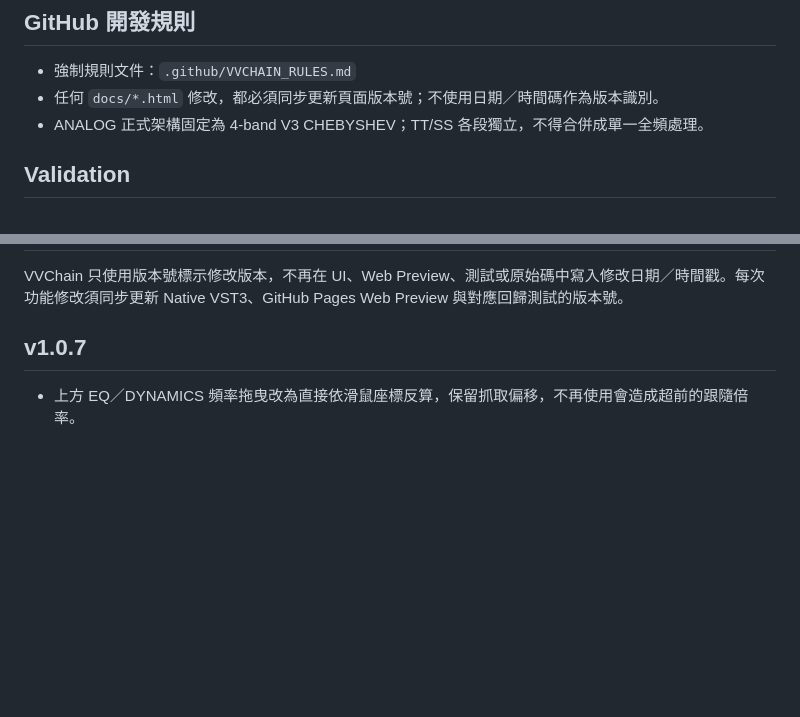
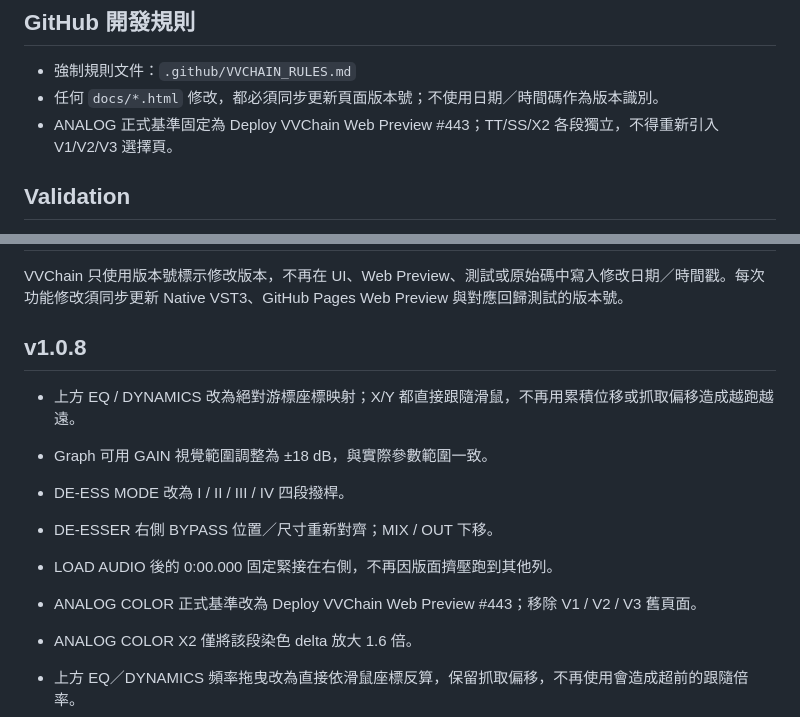
Before and after one commit to nevemn-code/VVChain, a Markdown page: README.md, 2 parts joined by grey strips. Rendered like a GitHub page; blank space fills up the shorter version.

Commit message:
[v1.0.8] Docs: record Analog #443 and graph UI rules

```diff
--- a/README.md
+++ b/README.md
@@ -74,7 +74,7 @@ https://nevemn-code.github.io/VVChain/
 ## GitHub 開發規則
 - 強制規則文件：`.github/VVCHAIN_RULES.md`
 - 任何 `docs/*.html` 修改，都必須同步更新頁面版本號；不使用日期／時間碼作為版本識別。
-- ANALOG 正式架構固定為 4-band V3 CHEBYSHEV；TT/SS 各段獨立，不得合併成單一全頻處理。
+- ANALOG 正式基準固定為 Deploy VVChain Web Preview #443；TT/SS/X2 各段獨立，不得重新引入 V1/V2/V3 選擇頁。
 
 ## Validation
 - Tests/reference_stress.py：DSP / 參數空間 deterministic regression，包含 500 組 TT/SS 與 1,200 組頻率／振幅染色掃描，共 3,685 組案例。
@@ -100,7 +100,15 @@ PSP's published ClassicQ documentation describes SIM as Class-A plus transformer
 
 VVChain 只使用版本號標示修改版本，不再在 UI、Web Preview、測試或原始碼中寫入修改日期／時間戳。每次功能修改須同步更新 Native VST3、GitHub Pages Web Preview 與對應回歸測試的版本號。
 
-## v1.0.7
+## v1.0.8
+
+- 上方 EQ / DYNAMICS 改為絕對游標座標映射；X/Y 都直接跟隨滑鼠，不再用累積位移或抓取偏移造成越跑越遠。
+- Graph 可用 GAIN 視覺範圍調整為 ±18 dB，與實際參數範圍一致。
+- DE-ESS MODE 改為 I / II / III / IV 四段撥桿。
+- DE-ESSER 右側 BYPASS 位置／尺寸重新對齊；MIX / OUT 下移。
+- LOAD AUDIO 後的 0:00.000 固定緊接在右側，不再因版面擠壓跑到其他列。
+- ANALOG COLOR 正式基準改為 Deploy VVChain Web Preview #443；移除 V1 / V2 / V3 舊頁面。
+- ANALOG COLOR X2 僅將該段染色 delta 放大 1.6 倍。
 
 - 上方 EQ／DYNAMICS 頻率拖曳改為直接依滑鼠座標反算，保留抓取偏移，不再使用會造成超前的跟隨倍率。
 - DE-ESS MODE 改為四段離散旋鈕，10–14 點鐘方向顯示 I／II／III／IV。
```
